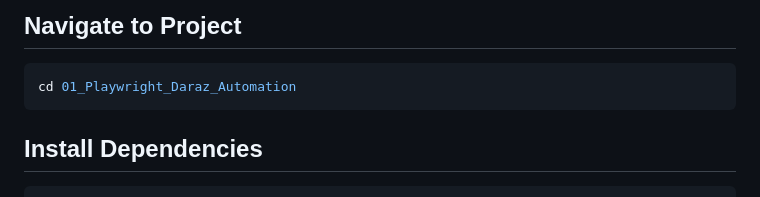
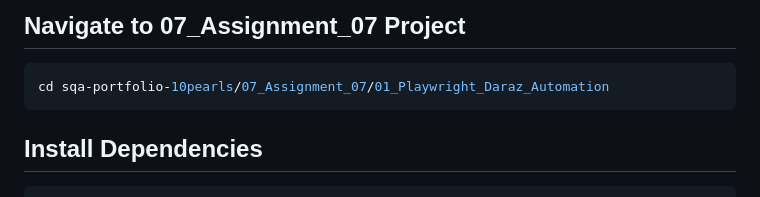
Before and after one commit to Farooquekk/sqa-portfolio-10pearls, a Markdown page: 07_Assignment_07/README.md, the part around one of its changes. Drawn GitHub-style.

Commit message:
Update README with correct clone and navigation paths

````diff
--- a/07_Assignment_07/README.md
+++ b/07_Assignment_07/README.md
@@ -26,9 +26,9 @@ git clone <https://github.com/Farooquekk/sqa-portfolio-10pearls/tree/main/07_Ass
 ```
 
-## Navigate to Project
+## Navigate to 07_Assignment_07 Project
 
 ```bash
-cd 01_Playwright_Daraz_Automation
+cd sqa-portfolio-10pearls/07_Assignment_07/01_Playwright_Daraz_Automation
 ```
 
 ## Install Dependencies
````
Also changed, not shown: other parts of 07_Assignment_07/README.md (+1 -1 lines).
